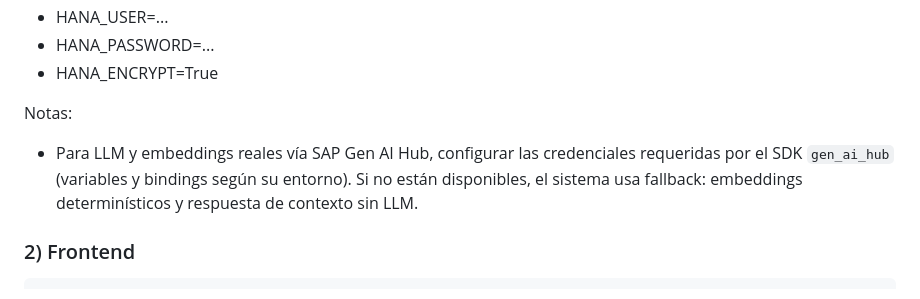
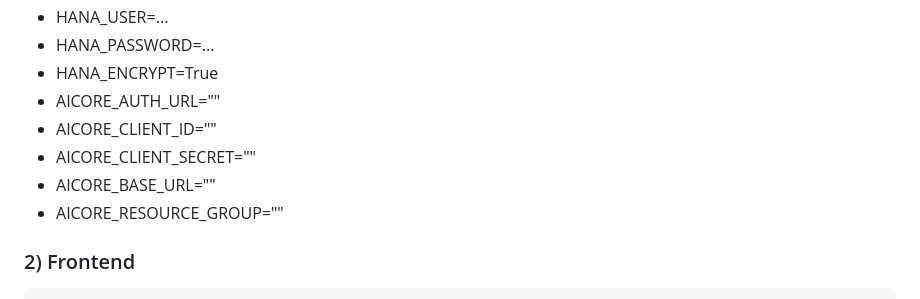
Before and after one commit to joelCX-sap/Snow-Agent, a Markdown page: README.md, the part around the change. Drawn GitHub-style.

```diff
--- a/README.md
+++ b/README.md
@@ -80,9 +80,11 @@ Crear y completar archivo `.env` (ejemplo de variables usadas por el código):
 - HANA_USER=...
 - HANA_PASSWORD=...
 - HANA_ENCRYPT=True
-
-Notas:
-- Para LLM y embeddings reales vía SAP Gen AI Hub, configurar las credenciales requeridas por el SDK `gen_ai_hub` (variables y bindings según su entorno). Si no están disponibles, el sistema usa fallback: embeddings determinísticos y respuesta de contexto sin LLM.
+- AICORE_AUTH_URL=""
+- AICORE_CLIENT_ID=""
+- AICORE_CLIENT_SECRET=""
+- AICORE_BASE_URL=""
+- AICORE_RESOURCE_GROUP=""
 
 ### 2) Frontend
 
```
